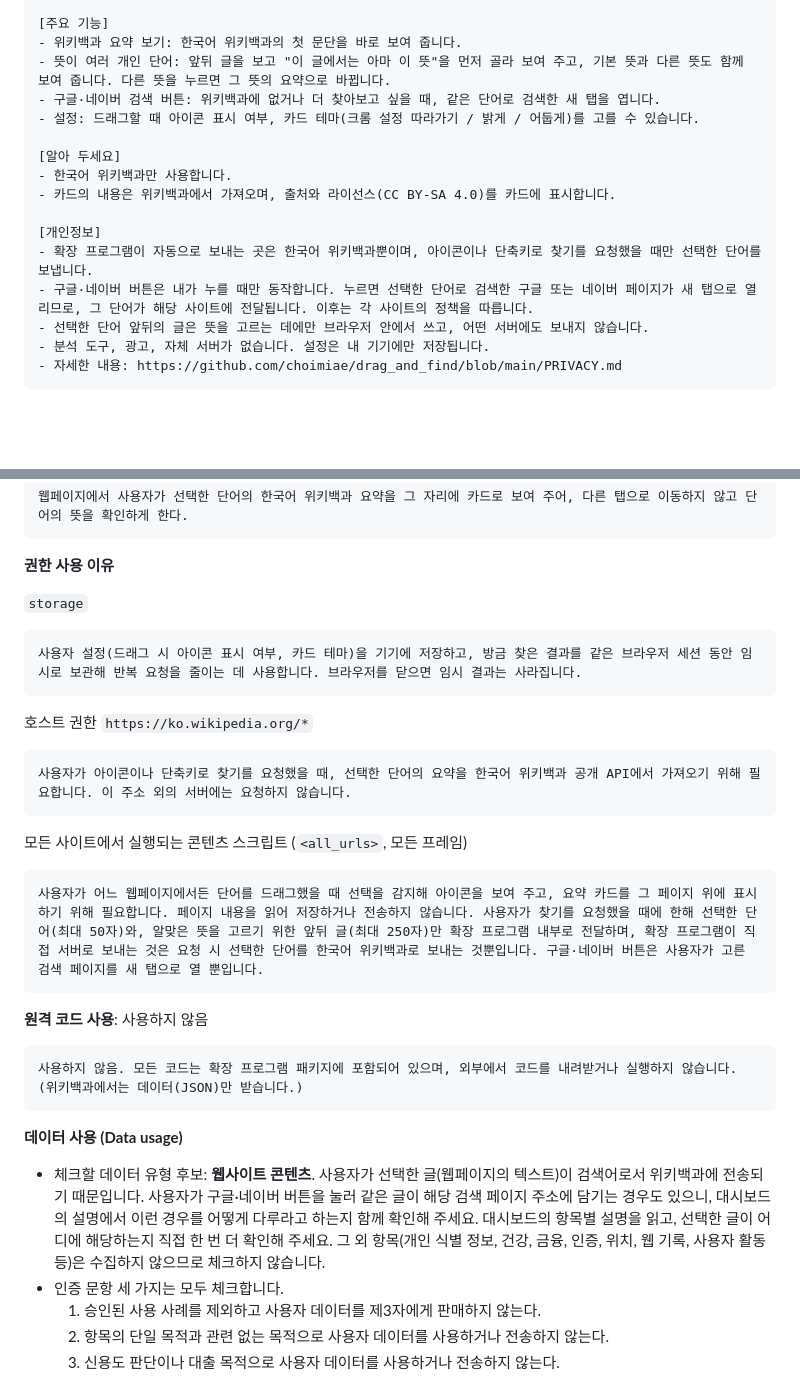
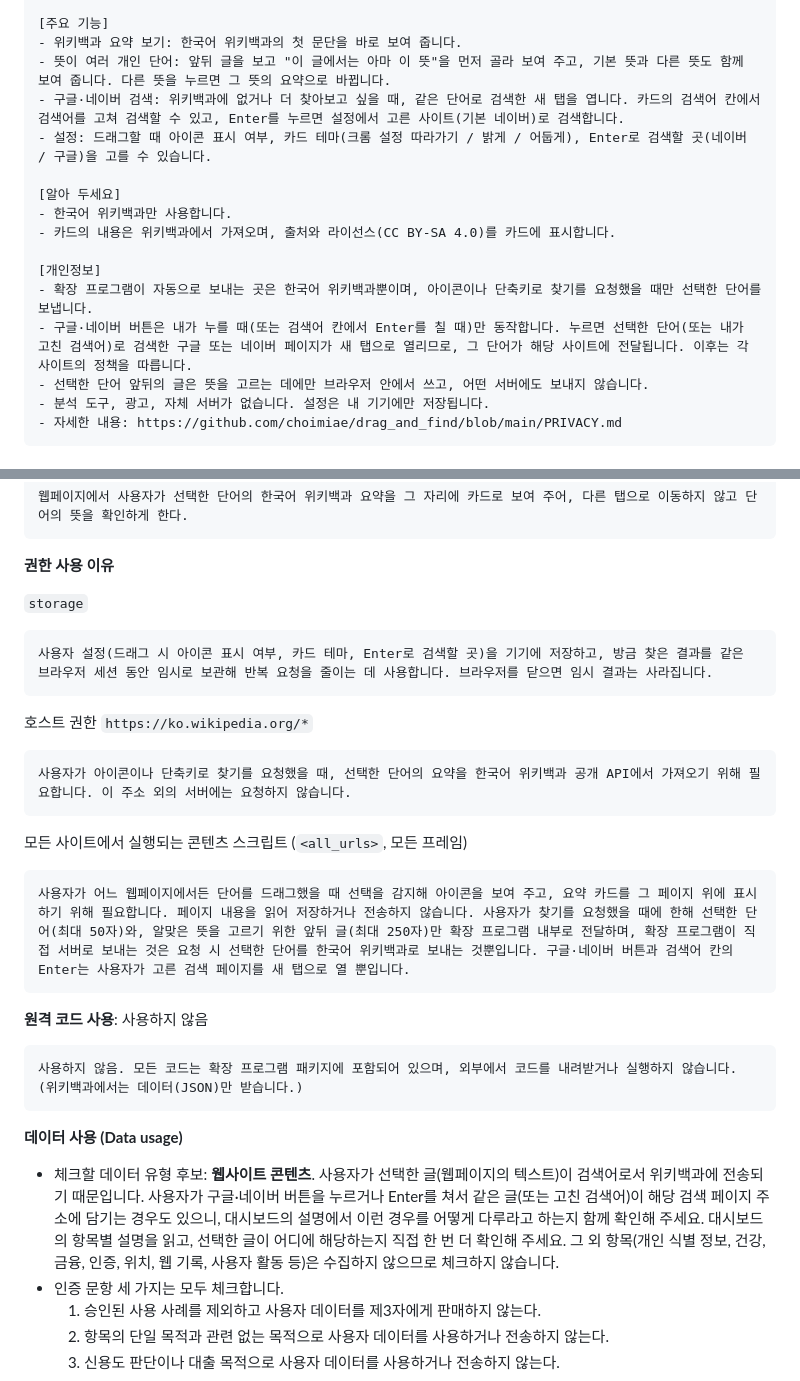
Before and after one commit to choimiae/drag_and_find, a Markdown page: docs/store/listing.md, 2 parts joined by grey strips. GitHub-like rendering; blank space fills up the shorter version.

````diff
--- a/docs/store/listing.md
+++ b/docs/store/listing.md
@@ -35,8 +35,8 @@ Drag and Find는 웹페이지에서 드래그한 단어의 한국어 위키백
 [주요 기능]
 - 위키백과 요약 보기: 한국어 위키백과의 첫 문단을 바로 보여 줍니다.
 - 뜻이 여러 개인 단어: 앞뒤 글을 보고 "이 글에서는 아마 이 뜻"을 먼저 골라 보여 주고, 기본 뜻과 다른 뜻도 함께 보여 줍니다. 다른 뜻을 누르면 그 뜻의 요약으로 바뀝니다.
-- 구글·네이버 검색 버튼: 위키백과에 없거나 더 찾아보고 싶을 때, 같은 단어로 검색한 새 탭을 엽니다.
-- 설정: 드래그할 때 아이콘 표시 여부, 카드 테마(크롬 설정 따라가기 / 밝게 / 어둡게)를 고를 수 있습니다.
+- 구글·네이버 검색: 위키백과에 없거나 더 찾아보고 싶을 때, 같은 단어로 검색한 새 탭을 엽니다. 카드의 검색어 칸에서 검색어를 고쳐 검색할 수 있고, Enter를 누르면 설정에서 고른 사이트(기본 네이버)로 검색합니다.
+- 설정: 드래그할 때 아이콘 표시 여부, 카드 테마(크롬 설정 따라가기 / 밝게 / 어둡게), Enter로 검색할 곳(네이버 / 구글)을 고를 수 있습니다.
 
 [알아 두세요]
 - 한국어 위키백과만 사용합니다.
@@ -44,7 +44,7 @@ Drag and Find는 웹페이지에서 드래그한 단어의 한국어 위키백
 
 [개인정보]
 - 확장 프로그램이 자동으로 보내는 곳은 한국어 위키백과뿐이며, 아이콘이나 단축키로 찾기를 요청했을 때만 선택한 단어를 보냅니다.
-- 구글·네이버 버튼은 내가 누를 때만 동작합니다. 누르면 선택한 단어로 검색한 구글 또는 네이버 페이지가 새 탭으로 열리므로, 그 단어가 해당 사이트에 전달됩니다. 이후는 각 사이트의 정책을 따릅니다.
+- 구글·네이버 버튼은 내가 누를 때(또는 검색어 칸에서 Enter를 칠 때)만 동작합니다. 누르면 선택한 단어(또는 내가 고친 검색어)로 검색한 구글 또는 네이버 페이지가 새 탭으로 열리므로, 그 단어가 해당 사이트에 전달됩니다. 이후는 각 사이트의 정책을 따릅니다.
 - 선택한 단어 앞뒤의 글은 뜻을 고르는 데에만 브라우저 안에서 쓰고, 어떤 서버에도 보내지 않습니다.
 - 분석 도구, 광고, 자체 서버가 없습니다. 설정은 내 기기에만 저장됩니다.
 - 자세한 내용: https://github.com/choimiae/drag_and_find/blob/main/PRIVACY.md
@@ -63,7 +63,7 @@ Drag and Find는 웹페이지에서 드래그한 단어의 한국어 위키백
 `storage`
 
 ```
-사용자 설정(드래그 시 아이콘 표시 여부, 카드 테마)을 기기에 저장하고, 방금 찾은 결과를 같은 브라우저 세션 동안 임시로 보관해 반복 요청을 줄이는 데 사용합니다. 브라우저를 닫으면 임시 결과는 사라집니다.
+사용자 설정(드래그 시 아이콘 표시 여부, 카드 테마, Enter로 검색할 곳)을 기기에 저장하고, 방금 찾은 결과를 같은 브라우저 세션 동안 임시로 보관해 반복 요청을 줄이는 데 사용합니다. 브라우저를 닫으면 임시 결과는 사라집니다.
 ```
 
 호스트 권한 `https://ko.wikipedia.org/*`
@@ -75,7 +75,7 @@ Drag and Find는 웹페이지에서 드래그한 단어의 한국어 위키백
 모든 사이트에서 실행되는 콘텐츠 스크립트 (`<all_urls>`, 모든 프레임)
 
 ```
-사용자가 어느 웹페이지에서든 단어를 드래그했을 때 선택을 감지해 아이콘을 보여 주고, 요약 카드를 그 페이지 위에 표시하기 위해 필요합니다. 페이지 내용을 읽어 저장하거나 전송하지 않습니다. 사용자가 찾기를 요청했을 때에 한해 선택한 단어(최대 50자)와, 알맞은 뜻을 고르기 위한 앞뒤 글(최대 250자)만 확장 프로그램 내부로 전달하며, 확장 프로그램이 직접 서버로 보내는 것은 요청 시 선택한 단어를 한국어 위키백과로 보내는 것뿐입니다. 구글·네이버 버튼은 사용자가 고른 검색 페이지를 새 탭으로 열 뿐입니다.
+사용자가 어느 웹페이지에서든 단어를 드래그했을 때 선택을 감지해 아이콘을 보여 주고, 요약 카드를 그 페이지 위에 표시하기 위해 필요합니다. 페이지 내용을 읽어 저장하거나 전송하지 않습니다. 사용자가 찾기를 요청했을 때에 한해 선택한 단어(최대 50자)와, 알맞은 뜻을 고르기 위한 앞뒤 글(최대 250자)만 확장 프로그램 내부로 전달하며, 확장 프로그램이 직접 서버로 보내는 것은 요청 시 선택한 단어를 한국어 위키백과로 보내는 것뿐입니다. 구글·네이버 버튼과 검색어 칸의 Enter는 사용자가 고른 검색 페이지를 새 탭으로 열 뿐입니다.
 ```
 
 **원격 코드 사용**: 사용하지 않음
@@ -86,7 +86,7 @@ Drag and Find는 웹페이지에서 드래그한 단어의 한국어 위키백
 
 **데이터 사용 (Data usage)**
 
-- 체크할 데이터 유형 후보: **웹사이트 콘텐츠**. 사용자가 선택한 글(웹페이지의 텍스트)이 검색어로서 위키백과에 전송되기 때문입니다. 사용자가 구글·네이버 버튼을 눌러 같은 글이 해당 검색 페이지 주소에 담기는 경우도 있으니, 대시보드의 설명에서 이런 경우를 어떻게 다루라고 하는지 함께 확인해 주세요. 대시보드의 항목별 설명을 읽고, 선택한 글이 어디에 해당하는지 직접 한 번 더 확인해 주세요. 그 외 항목(개인 식별 정보, 건강, 금융, 인증, 위치, 웹 기록, 사용자 활동 등)은 수집하지 않으므로 체크하지 않습니다.
+- 체크할 데이터 유형 후보: **웹사이트 콘텐츠**. 사용자가 선택한 글(웹페이지의 텍스트)이 검색어로서 위키백과에 전송되기 때문입니다. 사용자가 구글·네이버 버튼을 누르거나 Enter를 쳐서 같은 글(또는 고친 검색어)이 해당 검색 페이지 주소에 담기는 경우도 있으니, 대시보드의 설명에서 이런 경우를 어떻게 다루라고 하는지 함께 확인해 주세요. 대시보드의 항목별 설명을 읽고, 선택한 글이 어디에 해당하는지 직접 한 번 더 확인해 주세요. 그 외 항목(개인 식별 정보, 건강, 금융, 인증, 위치, 웹 기록, 사용자 활동 등)은 수집하지 않으므로 체크하지 않습니다.
 - 인증 문항 세 가지는 모두 체크합니다.
   1. 승인된 사용 사례를 제외하고 사용자 데이터를 제3자에게 판매하지 않는다.
   2. 항목의 단일 목적과 관련 없는 목적으로 사용자 데이터를 사용하거나 전송하지 않는다.
````
Also changed, not shown: PRIVACY.md (+4 -4 lines), README.md (+3 -3 lines), docs/store/images/screenshot-1.png, docs/store/images/screenshot-2.png, docs/store/images/screenshot-3.png, docs/store/images/screenshot-4.png.
